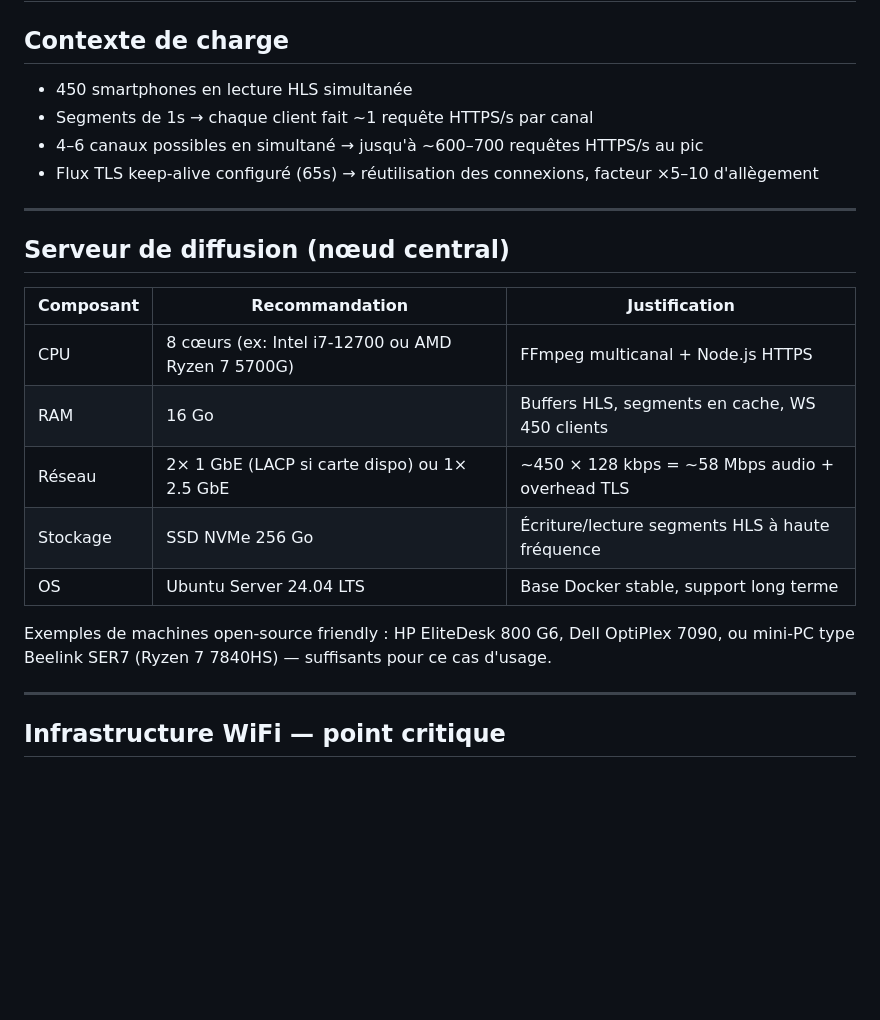
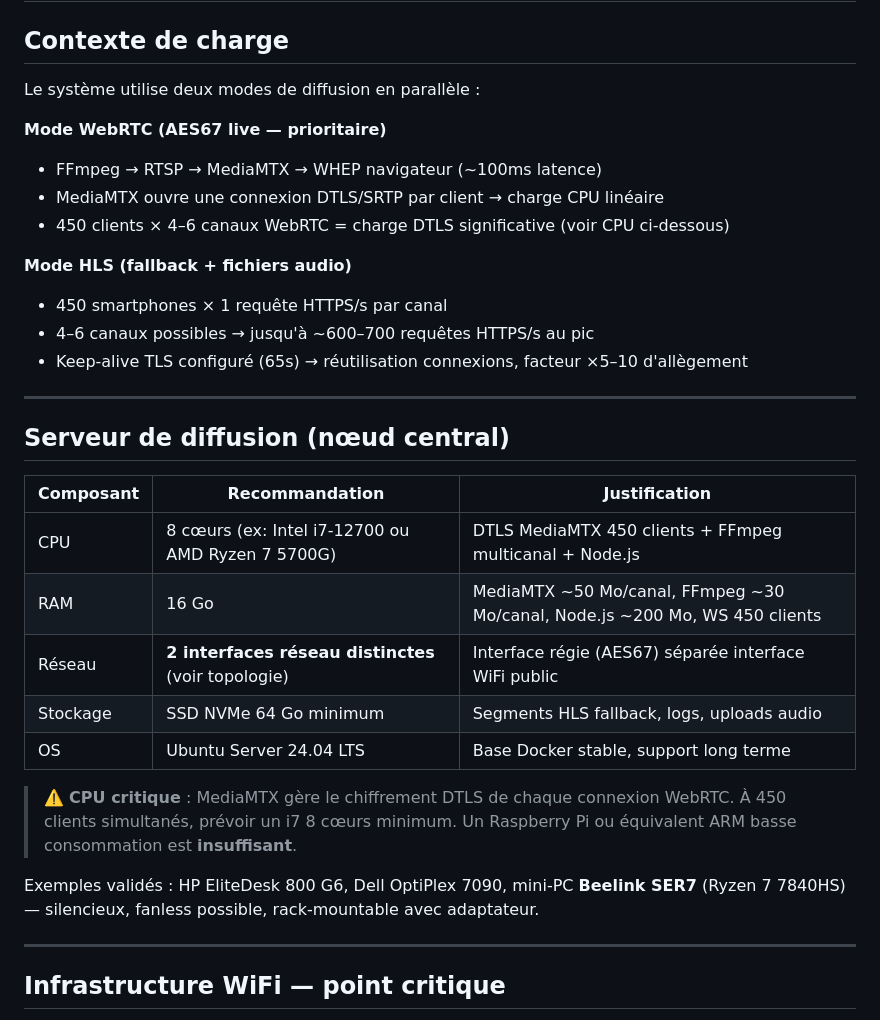
Before and after one commit to dewiweb/audio-accessibility-system, a Markdown page: HARDWARE.md, the part around one of its changes. Rendered like a GitHub page; blank space fills up the shorter version.

```diff
--- a/HARDWARE.md
+++ b/HARDWARE.md
@@ -2,10 +2,17 @@
 
 ## Contexte de charge
 
-- 450 smartphones en lecture HLS simultanée
-- Segments de 1s → chaque client fait ~1 requête HTTPS/s par canal
-- 4–6 canaux possibles en simultané → jusqu'à ~600–700 requêtes HTTPS/s au pic
-- Flux TLS keep-alive configuré (65s) → réutilisation des connexions, facteur ×5–10 d'allègement
+Le système utilise deux modes de diffusion en parallèle :
+
+**Mode WebRTC (AES67 live — prioritaire)**
+- FFmpeg → RTSP → MediaMTX → WHEP navigateur (~100ms latence)
+- MediaMTX ouvre une connexion DTLS/SRTP par client → charge CPU linéaire
+- 450 clients × 4–6 canaux WebRTC = charge DTLS significative (voir CPU ci-dessous)
+
+**Mode HLS (fallback + fichiers audio)**
+- 450 smartphones × 1 requête HTTPS/s par canal
+- 4–6 canaux possibles → jusqu'à ~600–700 requêtes HTTPS/s au pic
+- Keep-alive TLS configuré (65s) → réutilisation connexions, facteur ×5–10 d'allègement
 
 ---
 
@@ -13,13 +20,15 @@
 
 | Composant | Recommandation | Justification |
 |-----------|----------------|---------------|
-| CPU | 8 cœurs (ex: Intel i7-12700 ou AMD Ryzen 7 5700G) | FFmpeg multicanal + Node.js HTTPS |
-| RAM | 16 Go | Buffers HLS, segments en cache, WS 450 clients |
-| Réseau | 2× 1 GbE (LACP si carte dispo) ou 1× 2.5 GbE | ~450 × 128 kbps = ~58 Mbps audio + overhead TLS |
-| Stockage | SSD NVMe 256 Go | Écriture/lecture segments HLS à haute fréquence |
+| CPU | 8 cœurs (ex: Intel i7-12700 ou AMD Ryzen 7 5700G) | DTLS MediaMTX 450 clients + FFmpeg multicanal + Node.js |
+| RAM | 16 Go | MediaMTX ~50 Mo/canal, FFmpeg ~30 Mo/canal, Node.js ~200 Mo, WS 450 clients |
+| Réseau | **2 interfaces réseau distinctes** (voir topologie) | Interface régie (AES67) séparée interface WiFi public |
+| Stockage | SSD NVMe 64 Go minimum | Segments HLS fallback, logs, uploads audio |
 | OS | Ubuntu Server 24.04 LTS | Base Docker stable, support long terme |
 
-Exemples de machines open-source friendly : HP EliteDesk 800 G6, Dell OptiPlex 7090, ou mini-PC type Beelink SER7 (Ryzen 7 7840HS) — suffisants pour ce cas d'usage.
+> ⚠️ **CPU critique** : MediaMTX gère le chiffrement DTLS de chaque connexion WebRTC. À 450 clients simultanés, prévoir un i7 8 cœurs minimum. Un Raspberry Pi ou équivalent ARM basse consommation est **insuffisant**.
+
+Exemples validés : HP EliteDesk 800 G6, Dell OptiPlex 7090, mini-PC **Beelink SER7** (Ryzen 7 7840HS) — silencieux, fanless possible, rack-mountable avec adaptateur.
 
 ---
 
```
Also changed, not shown: other parts of HARDWARE.md (+29 -4 lines).
